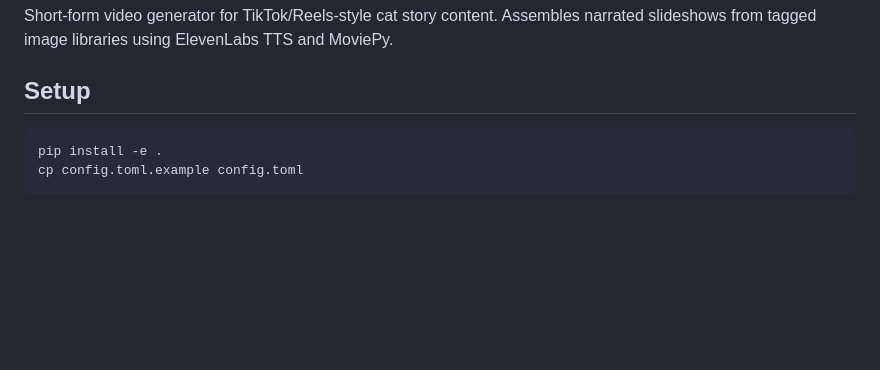
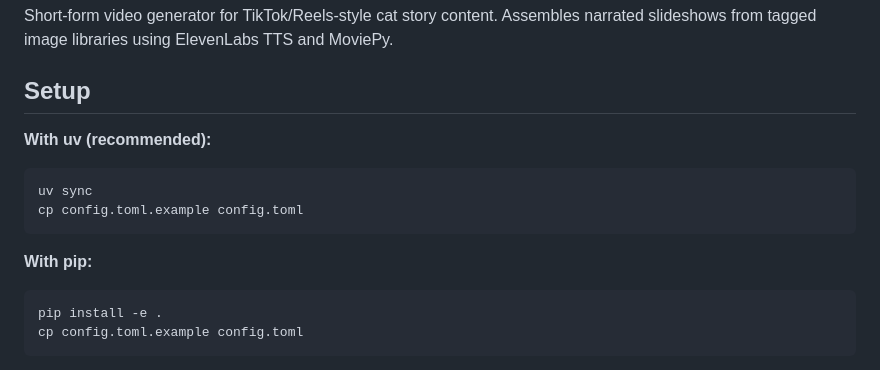
Before and after one commit to tsny/vibrava, a Markdown page: README.md, the part around one of its changes. GitHub-like rendering; blank space fills up the shorter version.

````diff
--- a/README.md
+++ b/README.md
@@ -3,6 +3,15 @@
 Short-form video generator for TikTok/Reels-style cat story content. Assembles narrated slideshows from tagged image libraries using ElevenLabs TTS and MoviePy.
 
 ## Setup
+
+**With uv (recommended):**
+
+```bash
+uv sync
+cp config.toml.example config.toml
+```
+
+**With pip:**
 
 ```bash
 pip install -e .
````
Also changed, not shown: other parts of README.md (+15 -8 lines).
